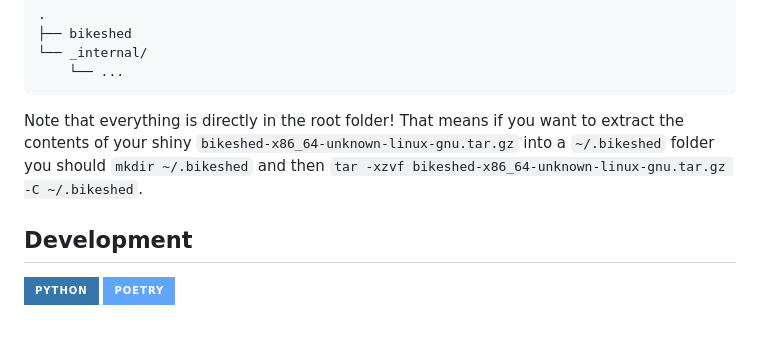
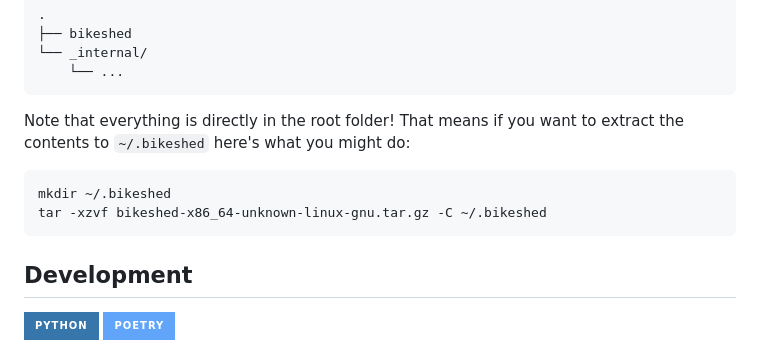
Before and after one commit to jcbhmr/bikeshed-builder, a Markdown page: README.md, the part around the change. Rendered like a GitHub page; badges without logos.

````diff
--- a/README.md
+++ b/README.md
@@ -55,7 +55,12 @@ The `.zip` and `.tar.gz` archives all have the same layout:
     └── ...
 ```
 
-Note that everything is directly in the root folder! That means if you want to extract the contents of your shiny `bikeshed-x86_64-unknown-linux-gnu.tar.gz` into a `~/.bikeshed` folder you should `mkdir ~/.bikeshed` and then `tar -xzvf bikeshed-x86_64-unknown-linux-gnu.tar.gz -C ~/.bikeshed`.
+Note that everything is directly in the root folder! That means if you want to extract the contents to `~/.bikeshed` here's what you might do:
+
+```sh
+mkdir ~/.bikeshed
+tar -xzvf bikeshed-x86_64-unknown-linux-gnu.tar.gz -C ~/.bikeshed
+```
 
 ## Development
 
````
